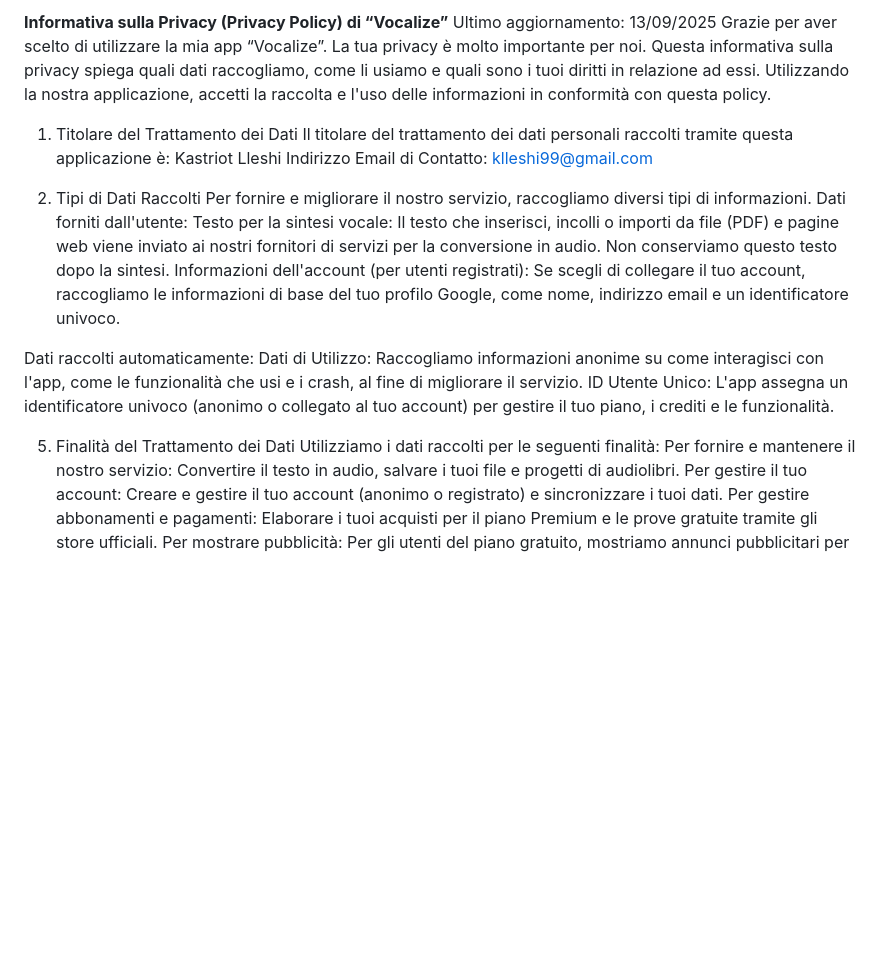
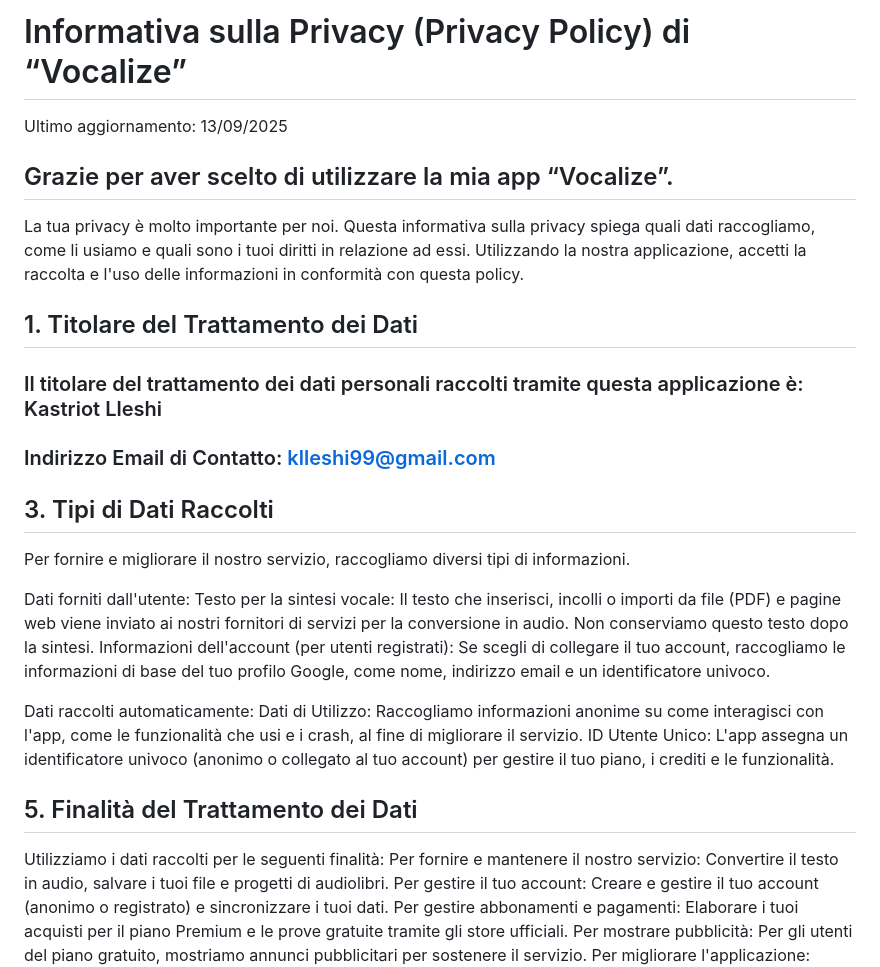
Before and after one commit to klleshi/klleshi.github.io, a Markdown page: README.md, the part around the change. Drawn GitHub-style; blank space fills up the shorter version.

```diff
--- a/README.md
+++ b/README.md
@@ -1,14 +1,18 @@
-**Informativa sulla Privacy (Privacy Policy) di “Vocalize”**
+# Informativa sulla Privacy (Privacy Policy) di “Vocalize”
 Ultimo aggiornamento: 13/09/2025
-Grazie per aver scelto di utilizzare la mia app “Vocalize”.
+
+## Grazie per aver scelto di utilizzare la mia app “Vocalize”.
+
 La tua privacy è molto importante per noi. Questa informativa sulla privacy spiega quali dati raccogliamo, come li usiamo e quali sono i tuoi diritti in relazione ad essi.
 Utilizzando la nostra applicazione, accetti la raccolta e l'uso delle informazioni in conformità con questa policy.
-1. Titolare del Trattamento dei Dati
-Il titolare del trattamento dei dati personali raccolti tramite questa applicazione è: Kastriot Lleshi
- Indirizzo Email di Contatto: klleshi99@gmail.com
 
-3. Tipi di Dati Raccolti
+## 1. Titolare del Trattamento dei Dati
+### Il titolare del trattamento dei dati personali raccolti tramite questa applicazione è: Kastriot Lleshi
+### Indirizzo Email di Contatto: klleshi99@gmail.com
+
+## 3. Tipi di Dati Raccolti
 Per fornire e migliorare il nostro servizio, raccogliamo diversi tipi di informazioni.
+
 Dati forniti dall'utente:
 Testo per la sintesi vocale: Il testo che inserisci, incolli o importi da file (PDF) e pagine web viene inviato ai nostri fornitori di servizi per la conversione in audio. Non conserviamo questo testo dopo la sintesi.
 Informazioni dell'account (per utenti registrati): Se scegli di collegare il tuo account, raccogliamo le informazioni di base del tuo profilo Google, come nome, indirizzo email e un identificatore univoco.
@@ -17,7 +21,7 @@ Dati raccolti automaticamente:
 Dati di Utilizzo: Raccogliamo informazioni anonime su come interagisci con l'app, come le funzionalità che usi e i crash, al fine di migliorare il servizio.
 ID Utente Unico: L'app assegna un identificatore univoco (anonimo o collegato al tuo account) per gestire il tuo piano, i crediti e le funzionalità.
 
-5. Finalità del Trattamento dei Dati
+## 5. Finalità del Trattamento dei Dati
 Utilizziamo i dati raccolti per le seguenti finalità:
 Per fornire e mantenere il nostro servizio: Convertire il testo in audio, salvare i tuoi file e progetti di audiolibri.
 Per gestire il tuo account: Creare e gestire il tuo account (anonimo o registrato) e sincronizzare i tuoi dati.
```
